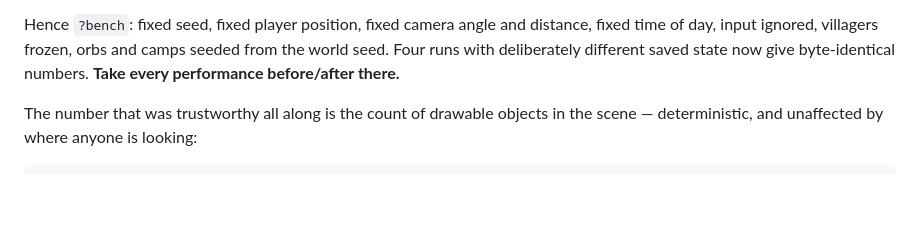
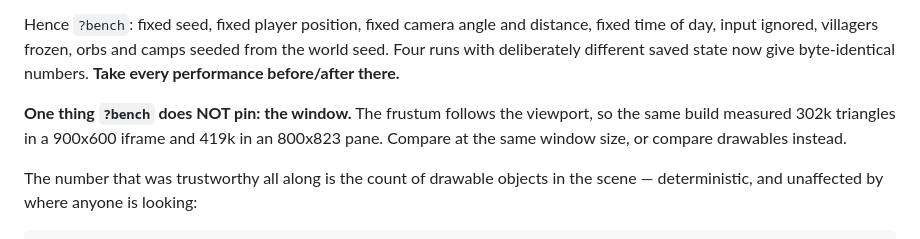
Before and after one commit to ashura09/orb-seeker, a Markdown page: UPGRADE-NOTES.md, the part around the change. GitHub-like rendering; blank space fills up the shorter version.

Commit message:
Note that ?bench does not pin the window
The frustum follows the viewport, so the same build reads 302k triangles in a
900x600 iframe and 419k in an 800x823 pane. Found comparing the deployed site
against the local bench. Compare at one window size, or compare drawables.

Co-Authored-By: Claude Opus 5 <noreply@anthropic.com>

```diff
--- a/UPGRADE-NOTES.md
+++ b/UPGRADE-NOTES.md
@@ -277,6 +277,10 @@ fixed time of day, input ignored, villagers frozen, orbs and camps seeded from t
 world seed. Four runs with deliberately different saved state now give byte-identical
 numbers. **Take every performance before/after there.**
 
+**One thing `?bench` does NOT pin: the window.** The frustum follows the viewport, so
+the same build measured 302k triangles in a 900x600 iframe and 419k in an 800x823
+pane. Compare at the same window size, or compare drawables instead.
+
 The number that was trustworthy all along is the count of drawable objects in the
 scene — deterministic, and unaffected by where anyone is looking:
 
```
Also changed, not shown: docs/TESTPLAN.md (+3 -0 lines).
